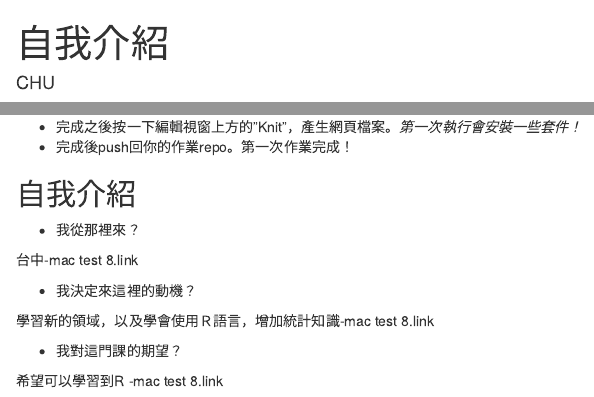
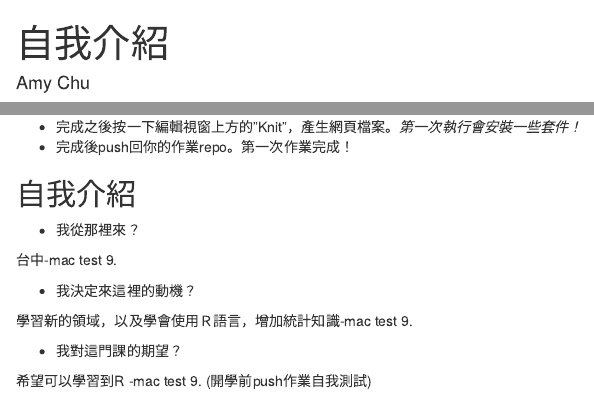
Before and after one commit to Rstat-project/hello-git-and-github-Amychu0607, an R Markdown document (About.Rmd): the page in a window 1100 px wide, from its top, and a second part further down, joined at a grey line. Rendered offline with R 4.5, knitr and Pandoc, with nearby package versions.

Commit message:
Amy mac test 9.(before going back to school)

```diff
--- a/About.Rmd
+++ b/About.Rmd
@@ -1,6 +1,6 @@
 ---
 title: "自我介紹"
-author: "CHU"
+author: "Amy Chu"
 date: "`r Sys.Date()`"
 output: html_document
 ---
@@ -20,12 +20,13 @@ knitr::opts_chunk$set(echo = TRUE)
 
 - 我從那裡來？
 
-台中-mac test 8.link
+台中-mac test 9.
 
 - 我決定來這裡的動機？
 
-學習新的領域，以及學會使用Ｒ語言，增加統計知識-mac test 8.link
+學習新的領域，以及學會使用Ｒ語言，增加統計知識-mac test 9.
 
 - 我對這門課的期望？
 
-希望可以學習到R -mac test 8.link
+希望可以學習到R -mac test 9.
+(開學前push作業自我測試)
```
